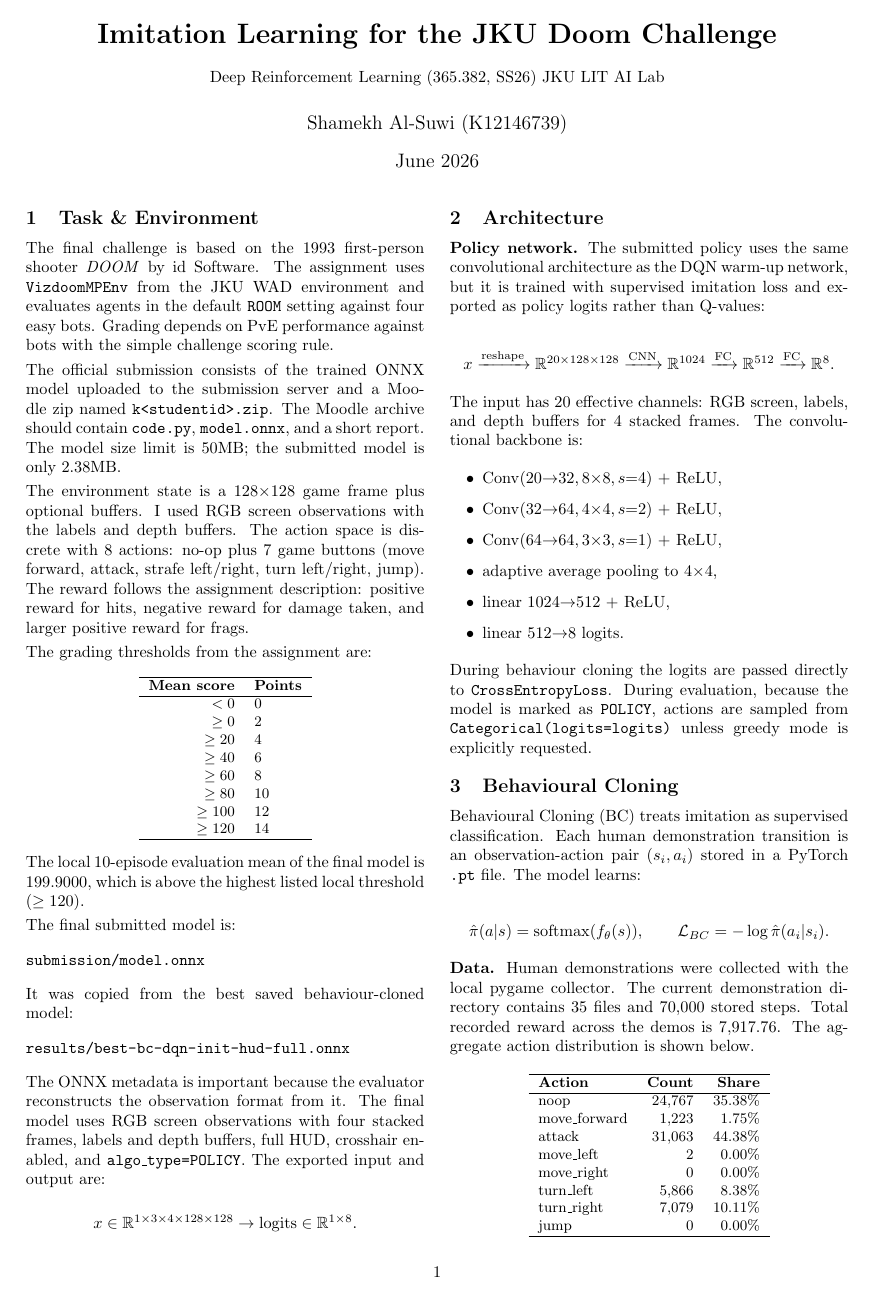
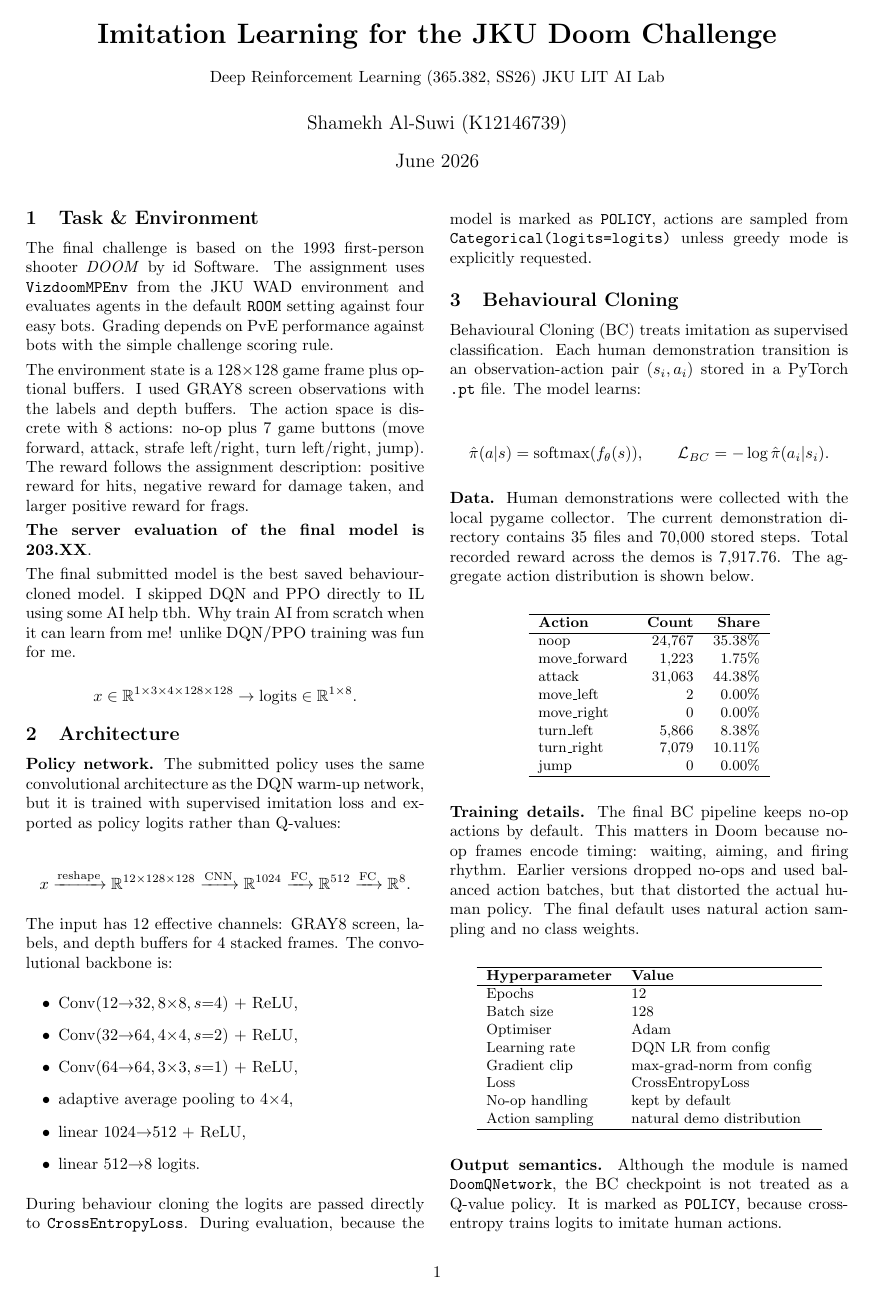
Before and after one commit to shamekhing/doomai, a LaTeX document (submission/report.tex): page 1 of 2. Compiled offline with pdfLaTeX.

Commit message:
report changes

```diff
--- a/submission/report.tex
+++ b/submission/report.tex
@@ -3,6 +3,7 @@
 \usepackage{graphicx}
 \usepackage{amsmath}
 \usepackage{amssymb}
+\usepackage{url}
 
 \setlength{\parskip}{3pt}
 \setlength{\parindent}{0pt}
@@ -25,44 +26,11 @@
 
 The final challenge is based on the 1993 first-person shooter \textit{DOOM} by id Software. The assignment uses \texttt{VizdoomMPEnv} from the JKU WAD environment and evaluates agents in the default \texttt{ROOM} setting against four easy bots. Grading depends on PvE performance against bots with the simple challenge scoring rule.
 
-The official submission consists of the trained ONNX model uploaded to the submission server and a Moodle zip named \texttt{k<studentid>.zip}. The Moodle archive should contain \texttt{code.py}, \texttt{model.onnx}, and a short report. The model size limit is 50MB; the submitted model is only 2.38MB.
+The environment state is a $128{\times}128$ game frame plus optional buffers. I used GRAY8 screen observations with the labels and depth buffers. The action space is discrete with 8 actions: no-op plus 7 game buttons (move forward, attack, strafe left/right, turn left/right, jump). The reward follows the assignment description: positive reward for hits, negative reward for damage taken, and larger positive reward for frags.
 
-The environment state is a $128{\times}128$ game frame plus optional buffers. I used RGB screen observations with the labels and depth buffers. The action space is discrete with 8 actions: no-op plus 7 game buttons (move forward, attack, strafe left/right, turn left/right, jump). The reward follows the assignment description: positive reward for hits, negative reward for damage taken, and larger positive reward for frags.
+\textbf{The server evaluation of the final model is ~203.XX}.
 
-The grading thresholds from the assignment are:
-
-\begin{center}\small
-\begin{tabular}{rl}
-\hline
-\textbf{Mean score} & \textbf{Points} \\
-\hline
-$<0$ & 0 \\
-$\geq 0$ & 2 \\
-$\geq 20$ & 4 \\
-$\geq 40$ & 6 \\
-$\geq 60$ & 8 \\
-$\geq 80$ & 10 \\
-$\geq 100$ & 12 \\
-$\geq 120$ & 14 \\
-\hline
-\end{tabular}
-\end{center}
-
-The local 10-episode evaluation mean of the final model is 199.9000, which is above the highest listed local threshold ($\geq120$).
-
-The final submitted model is:
-
-\begin{verbatim}
-submission/model.onnx
-\end{verbatim}
-
-It was copied from the best saved behaviour-cloned model:
-
-\begin{verbatim}
-results/best-bc-dqn-init-hud-full.onnx
-\end{verbatim}
-
-The ONNX metadata is important because the evaluator reconstructs the observation format from it. The final model uses RGB screen observations with four stacked frames, labels and depth buffers, full HUD, crosshair enabled, and \texttt{algo\_type=POLICY}. The exported input and output are:
+The final submitted model is the best saved behaviour-cloned model. I skipped DQN and PPO directly to IL using some AI help tbh. Why train AI from scratch when it can learn from me! unlike DQN/PPO training was fun for me.
 
 \[
   x \in \mathbb{R}^{1 \times 3 \times 4 \times 128 \times 128}
@@ -79,7 +47,7 @@ The ONNX metadata is important because the evaluator reconstructs the observatio
 \[
   x
   \xrightarrow{\mathrm{reshape}}
-  \mathbb{R}^{20 \times 128 \times 128}
+  \mathbb{R}^{12 \times 128 \times 128}
   \xrightarrow{\mathrm{CNN}}
   \mathbb{R}^{1024}
   \xrightarrow{\mathrm{FC}}
@@ -88,10 +56,10 @@ The ONNX metadata is important because the evaluator reconstructs the observatio
   \mathbb{R}^{8}.
 \]
 
-The input has 20 effective channels: RGB screen, labels, and depth buffers for 4 stacked frames. The convolutional backbone is:
+The input has 12 effective channels: GRAY8 screen, labels, and depth buffers for 4 stacked frames. The convolutional backbone is:
 
 \begin{itemize}
-  \item $\mathrm{Conv}(20{\to}32, 8{\times}8, s{=}4)$ + ReLU,
+  \item $\mathrm{Conv}(12{\to}32, 8{\times}8, s{=}4)$ + ReLU,
   \item $\mathrm{Conv}(32{\to}64, 4{\times}4, s{=}2)$ + ReLU,
   \item $\mathrm{Conv}(64{\to}64, 3{\times}3, s{=}1)$ + ReLU,
   \item adaptive average pooling to $4{\times}4$,
```
Also changed, not shown: submission/report.pdf (added), submission/report.tex (44 more changed lines).
